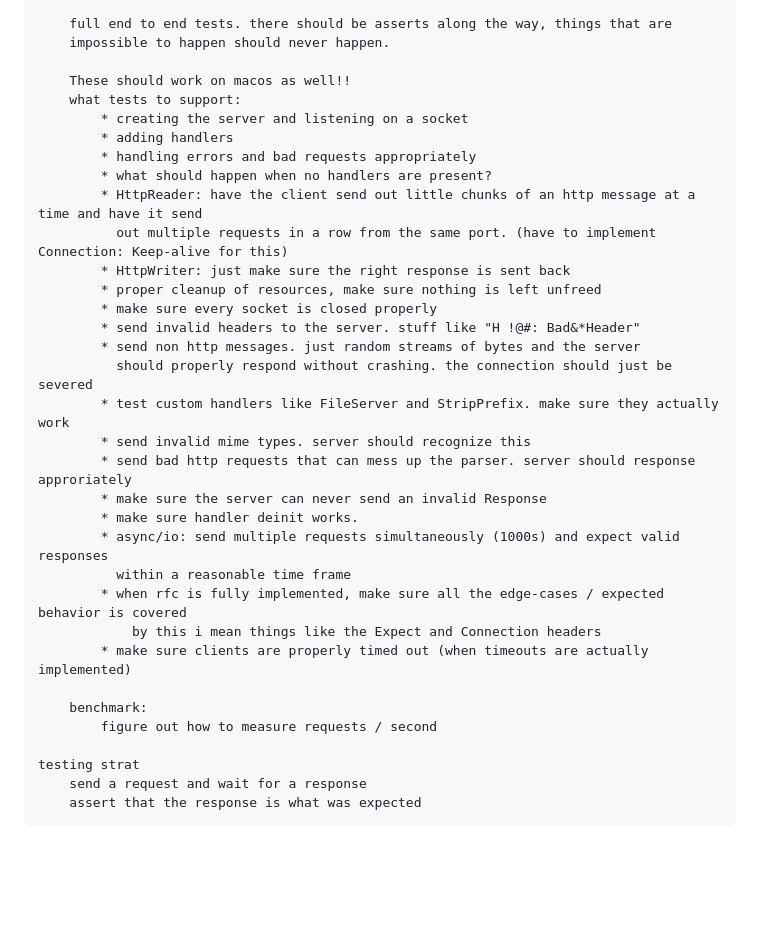
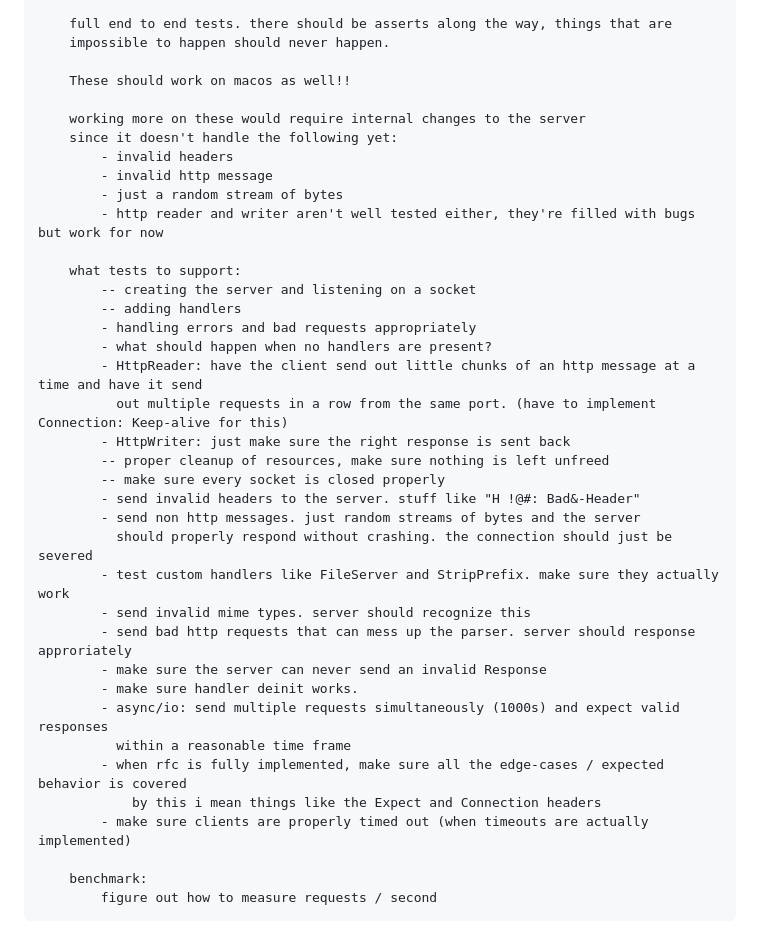
Before and after one commit to Hassan-Ibrahim-1/zhttp, a Markdown page: todo.md, the part around the change. Rendered like a GitHub page; blank space fills up the shorter version.

```diff
--- a/todo.md
+++ b/todo.md
@@ -105,33 +105,37 @@ TOMORROW:
         impossible to happen should never happen.
 
         These should work on macos as well!!
+
+        working more on these would require internal changes to the server
+        since it doesn't handle the following yet:
+            - invalid headers
+            - invalid http message
+            - just a random stream of bytes
+            - http reader and writer aren't well tested either, they're filled with bugs but work for now
+
         what tests to support:
-            * creating the server and listening on a socket
-            * adding handlers
-            * handling errors and bad requests appropriately
-            * what should happen when no handlers are present?
-            * HttpReader: have the client send out little chunks of an http message at a time and have it send
+            -- creating the server and listening on a socket
+            -- adding handlers
+            - handling errors and bad requests appropriately
+            - what should happen when no handlers are present?
+            - HttpReader: have the client send out little chunks of an http message at a time and have it send
               out multiple requests in a row from the same port. (have to implement Connection: Keep-alive for this)
-            * HttpWriter: just make sure the right response is sent back
-            * proper cleanup of resources, make sure nothing is left unfreed
-            * make sure every socket is closed properly
-            * send invalid headers to the server. stuff like "H !@#: Bad&*Header"
-            * send non http messages. just random streams of bytes and the server
+            - HttpWriter: just make sure the right response is sent back
+            -- proper cleanup of resources, make sure nothing is left unfreed
+            -- make sure every socket is closed properly
+            - send invalid headers to the server. stuff like "H !@#: Bad&-Header"
+            - send non http messages. just random streams of bytes and the server
               should properly respond without crashing. the connection should just be severed
-            * test custom handlers like FileServer and StripPrefix. make sure they actually work
-            * send invalid mime types. server should recognize this
-            * send bad http requests that can mess up the parser. server should response approriately
-            * make sure the server can never send an invalid Response
-            * make sure handler deinit works.
-            * async/io: send multiple requests simultaneously (1000s) and expect valid responses
+            - test custom handlers like FileServer and StripPrefix. make sure they actually work
+            - send invalid mime types. server should recognize this
+            - send bad http requests that can mess up the parser. server should response approriately
+            - make sure the server can never send an invalid Response
+            - make sure handler deinit works.
+            - async/io: send multiple requests simultaneously (1000s) and expect valid responses
               within a reasonable time frame
-            * when rfc is fully implemented, make sure all the edge-cases / expected behavior is covered
+            - when rfc is fully implemented, make sure all the edge-cases / expected behavior is covered
                 by this i mean things like the Expect and Connection headers
-            * make sure clients are properly timed out (when timeouts are actually implemented)
+            - make sure clients are properly timed out (when timeouts are actually implemented)
 
         benchmark:
             figure out how to measure requests / second
-
-    testing strat
-        send a request and wait for a response
-        assert that the response is what was expected
```
